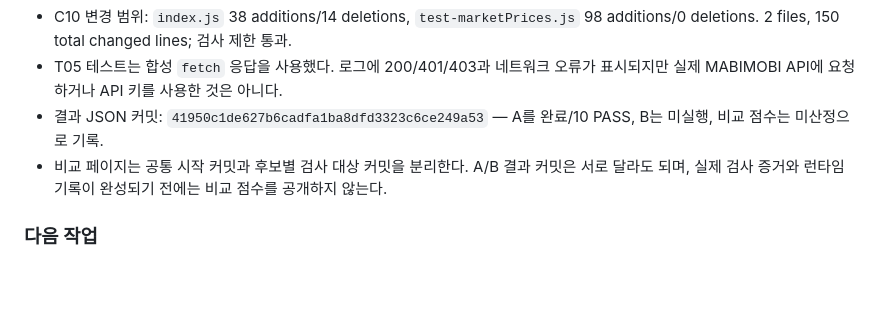
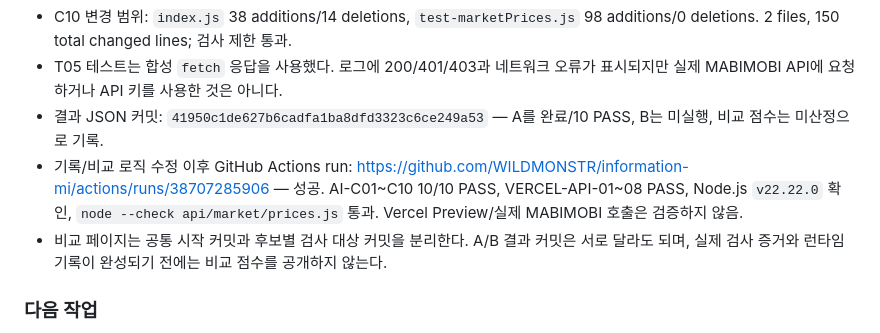
Before and after one commit to WILDMONSTR/information-mi, a Markdown page: handoff/AI_B_HANDOFF_VERCEL_COMPARISON_20261015.md, the part around the change. GitHub-like rendering; blank space fills up the shorter version.

Commit message:
Add passing workflow validation evidence to handoff

```diff
--- a/handoff/AI_B_HANDOFF_VERCEL_COMPARISON_20261015.md
+++ b/handoff/AI_B_HANDOFF_VERCEL_COMPARISON_20261015.md
@@ -156,6 +156,7 @@ git status --short
 - C10 변경 범위: `index.js` 38 additions/14 deletions, `test-marketPrices.js` 98 additions/0 deletions. 2 files, 150 total changed lines; 검사 제한 통과.
 - T05 테스트는 합성 `fetch` 응답을 사용했다. 로그에 200/401/403과 네트워크 오류가 표시되지만 실제 MABIMOBI API에 요청하거나 API 키를 사용한 것은 아니다.
 - 결과 JSON 커밋: `41950c1de627b6cadfa1ba8dfd3323c6ce249a53` — A를 완료/10 PASS, B는 미실행, 비교 점수는 미산정으로 기록.
+- 기록/비교 로직 수정 이후 GitHub Actions run: https://github.com/WILDMONSTR/information-mi/actions/runs/38707285906 — 성공. AI-C01~C10 10/10 PASS, VERCEL-API-01~08 PASS, Node.js `v22.22.0` 확인, `node --check api/market/prices.js` 통과. Vercel Preview/실제 MABIMOBI 호출은 검증하지 않음.
 - 비교 페이지는 공통 시작 커밋과 후보별 검사 대상 커밋을 분리한다. A/B 결과 커밋은 서로 달라도 되며, 실제 검사 증거와 런타임 기록이 완성되기 전에는 비교 점수를 공개하지 않는다.
 
 ### 다음 작업
```
